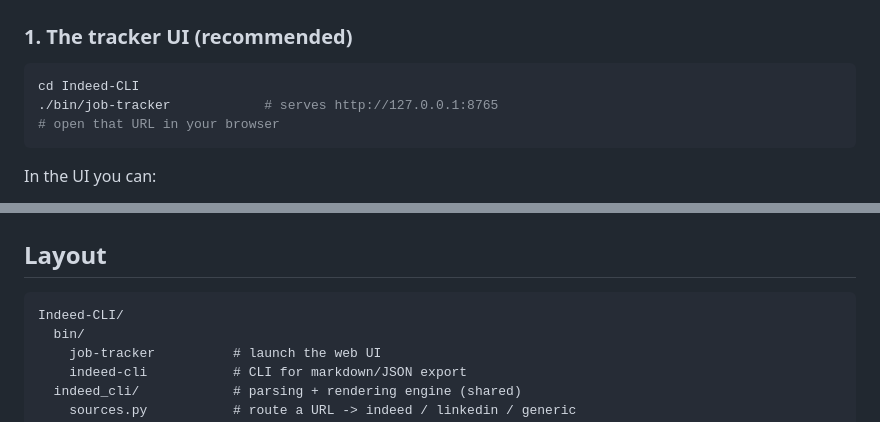
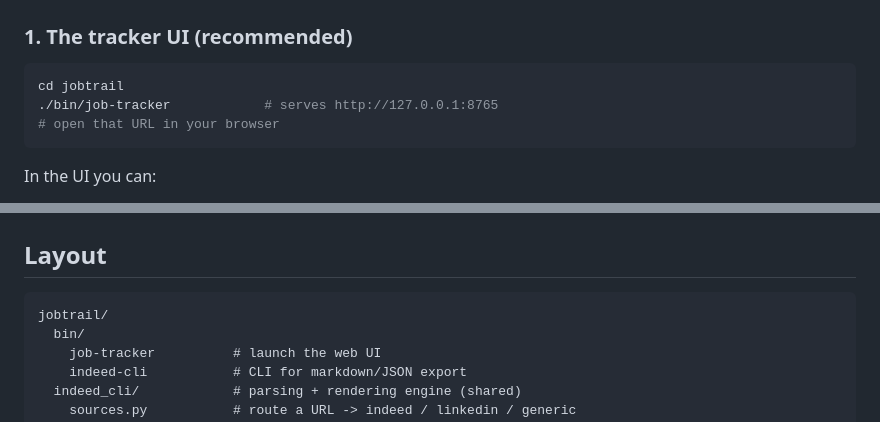
Before and after one commit to Leos0n/jobtrail, a Markdown page: README.md, 2 parts joined by grey strips. Drawn GitHub-style.

Commit message:
Fix repository name in README

````diff
--- a/README.md
+++ b/README.md
@@ -18,7 +18,7 @@ UI. Comes with a matching CLI for batch markdown export.
 ### 1. The tracker UI (recommended)
 
 ```bash
-cd Indeed-CLI
+cd jobtrail
 ./bin/job-tracker            # serves http://127.0.0.1:8765
 # open that URL in your browser
 ```
@@ -103,7 +103,7 @@ python3 -m unittest discover -s tests -v   # 25 tests, fully offline
 ## Layout
 
 ```
-Indeed-CLI/
+jobtrail/
   bin/
     job-tracker          # launch the web UI
     indeed-cli           # CLI for markdown/JSON export
````
